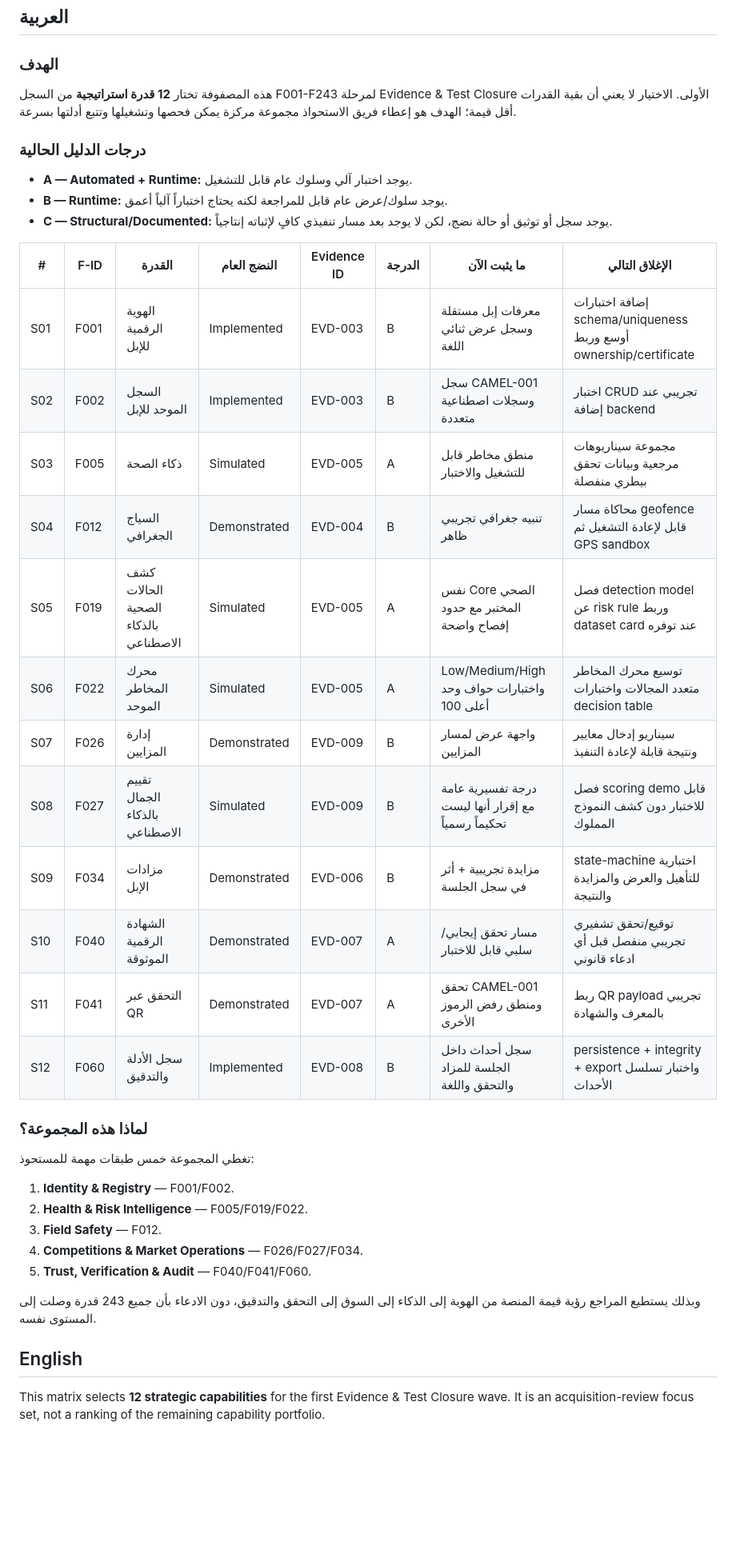
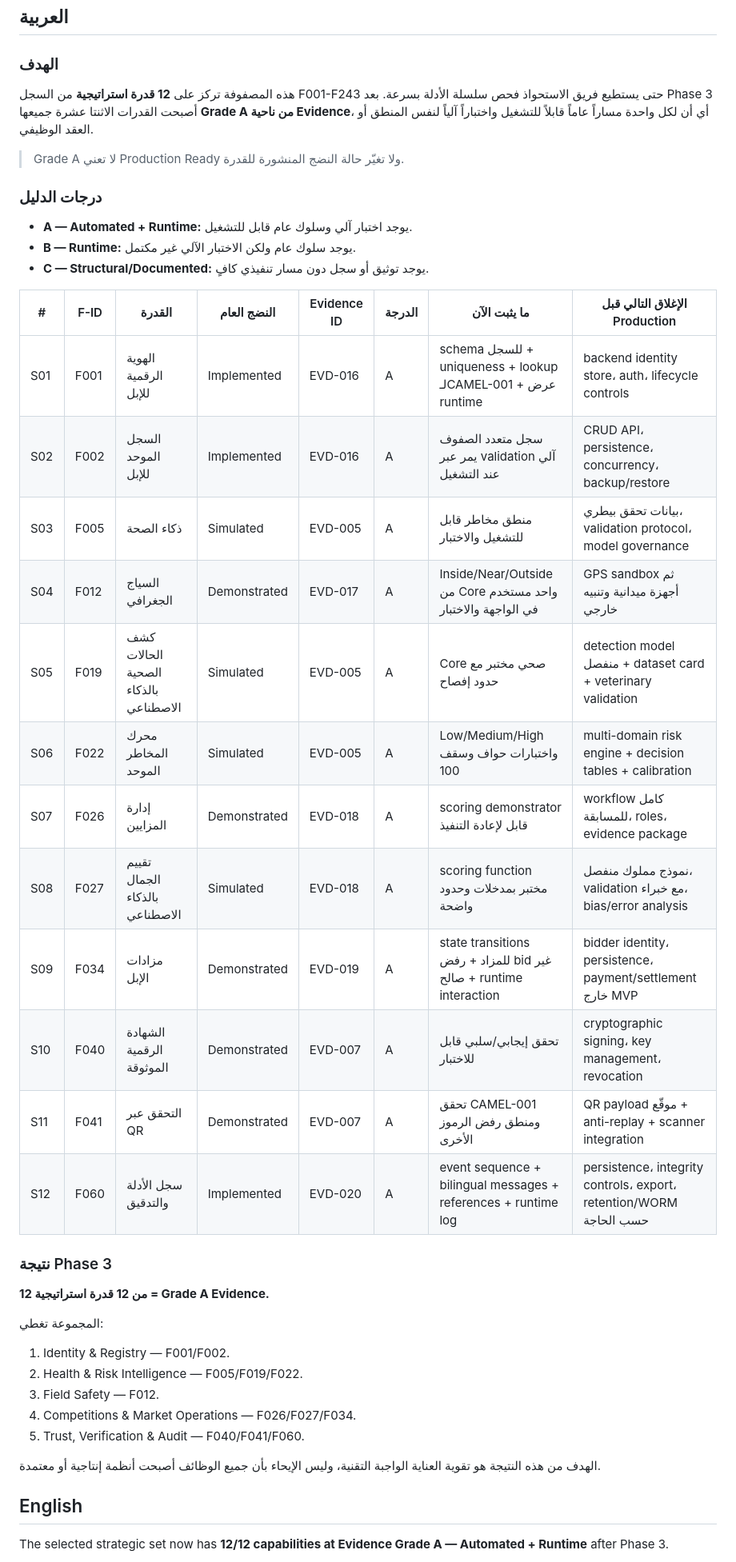
Before and after one commit to maksr2030/SMART-Camel-AI-MVP, a Markdown page: docs/STRATEGIC_EVIDENCE_MATRIX.md, the part around one of its changes. Shown at 80% size. Drawn GitHub-style; blank space fills up the shorter version.

Commit message:
Promote all strategic capabilities to Grade A evidence

```diff
--- a/docs/STRATEGIC_EVIDENCE_MATRIX.md
+++ b/docs/STRATEGIC_EVIDENCE_MATRIX.md
@@ -4,42 +4,46 @@
 
 ### الهدف
 
-هذه المصفوفة تختار **12 قدرة استراتيجية** من السجل F001-F243 لمرحلة Evidence & Test Closure الأولى. الاختيار لا يعني أن بقية القدرات أقل قيمة؛ الهدف هو إعطاء فريق الاستحواذ مجموعة مركزة يمكن فحصها وتشغيلها وتتبع أدلتها بسرعة.
+هذه المصفوفة تركز على **12 قدرة استراتيجية** من السجل F001-F243 حتى يستطيع فريق الاستحواذ فحص سلسلة الأدلة بسرعة. بعد Phase 3 أصبحت القدرات الاثنتا عشرة جميعها **Grade A من ناحية Evidence**، أي أن لكل واحدة مساراً عاماً قابلاً للتشغيل واختباراً آلياً لنفس المنطق أو العقد الوظيفي.
 
-### درجات الدليل الحالية
+> Grade A لا تعني Production Ready ولا تغيّر حالة النضج المنشورة للقدرة.
+
+### درجات الدليل
 
 - **A — Automated + Runtime:** يوجد اختبار آلي وسلوك عام قابل للتشغيل.
-- **B — Runtime:** يوجد سلوك/عرض عام قابل للمراجعة لكنه يحتاج اختباراً آلياً أعمق.
-- **C — Structural/Documented:** يوجد سجل أو توثيق أو حالة نضج، لكن لا يوجد بعد مسار تنفيذي كافٍ لإثباته إنتاجياً.
+- **B — Runtime:** يوجد سلوك عام ولكن الاختبار الآلي غير مكتمل.
+- **C — Structural/Documented:** يوجد توثيق أو سجل دون مسار تنفيذي كافٍ.
 
-| # | F-ID | القدرة | النضج العام | Evidence ID | الدرجة | ما يثبت الآن | الإغلاق التالي |
+| # | F-ID | القدرة | النضج العام | Evidence ID | الدرجة | ما يثبت الآن | الإغلاق التالي قبل Production |
 |---|---|---|---|---|---|---|---|
-| S01 | F001 | الهوية الرقمية للإبل | Implemented | EVD-003 | B | معرفات إبل مستقلة وسجل عرض ثنائي اللغة | إضافة اختبارات schema/uniqueness أوسع وربط ownership/certificate |
-| S02 | F002 | السجل الموحد للإبل | Implemented | EVD-003 | B | سجل CAMEL-001 وسجلات اصطناعية متعددة | اختبار CRUD تجريبي عند إضافة backend |
-| S03 | F005 | ذكاء الصحة | Simulated | EVD-005 | A | منطق مخاطر قابل للتشغيل والاختبار | مجموعة سيناريوهات مرجعية وبيانات تحقق بيطري منفصلة |
-| S04 | F012 | السياج الجغرافي | Demonstrated | EVD-004 | B | تنبيه جغرافي تجريبي ظاهر | محاكاة مسار geofence قابل لإعادة التشغيل ثم GPS sandbox |
-| S05 | F019 | كشف الحالات الصحية بالذكاء الاصطناعي | Simulated | EVD-005 | A | نفس Core الصحي المختبر مع حدود إفصاح واضحة | فصل detection model عن risk rule وربط dataset card عند توفره |
-| S06 | F022 | محرك المخاطر الموحد | Simulated | EVD-005 | A | Low/Medium/High واختبارات حواف وحد أعلى 100 | توسيع محرك المخاطر متعدد المجالات واختبارات decision table |
-| S07 | F026 | إدارة المزايين | Demonstrated | EVD-009 | B | واجهة عرض لمسار المزايين | سيناريو إدخال معايير ونتيجة قابلة لإعادة التنفيذ |
-| S08 | F027 | تقييم الجمال بالذكاء الاصطناعي | Simulated | EVD-009 | B | درجة تفسيرية عامة مع إقرار أنها ليست تحكيماً رسمياً | فصل scoring demo قابل للاختبار دون كشف النموذج المملوك |
-| S09 | F034 | مزادات الإبل | Demonstrated | EVD-006 | B | مزايدة تجريبية + أثر في سجل الجلسة | state-machine اختبارية للتأهيل والعرض والمزايدة والنتيجة |
-| S10 | F040 | الشهادة الرقمية الموثوقة | Demonstrated | EVD-007 | A | مسار تحقق إيجابي/سلبي قابل للاختبار | توقيع/تحقق تشفيري تجريبي منفصل قبل أي ادعاء قانوني |
-| S11 | F041 | التحقق عبر QR | Demonstrated | EVD-007 | A | تحقق CAMEL-001 ومنطق رفض الرموز الأخرى | ربط QR payload تجريبي بالمعرف والشهادة |
-| S12 | F060 | سجل الأدلة والتدقيق | Implemented | EVD-008 | B | سجل أحداث داخل الجلسة للمزاد والتحقق واللغة | persistence + integrity + export واختبار تسلسل الأحداث |
+| S01 | F001 | الهوية الرقمية للإبل | Implemented | EVD-016 | A | schema للسجل + uniqueness + lookup لـCAMEL-001 + عرض runtime | backend identity store، auth، lifecycle controls |
+| S02 | F002 | السجل الموحد للإبل | Implemented | EVD-016 | A | سجل متعدد الصفوف يمر عبر validation آلي عند التشغيل | CRUD API، persistence، concurrency، backup/restore |
+| S03 | F005 | ذكاء الصحة | Simulated | EVD-005 | A | منطق مخاطر قابل للتشغيل والاختبار | بيانات تحقق بيطري، validation protocol، model governance |
+| S04 | F012 | السياج الجغرافي | Demonstrated | EVD-017 | A | Inside/Near/Outside من Core واحد مستخدم في الواجهة والاختبار | GPS sandbox ثم أجهزة ميدانية وتنبيه خارجي |
+| S05 | F019 | كشف الحالات الصحية بالذكاء الاصطناعي | Simulated | EVD-005 | A | Core صحي مختبر مع حدود إفصاح | detection model منفصل + dataset card + veterinary validation |
+| S06 | F022 | محرك المخاطر الموحد | Simulated | EVD-005 | A | Low/Medium/High واختبارات حواف وسقف 100 | multi-domain risk engine + decision tables + calibration |
+| S07 | F026 | إدارة المزايين | Demonstrated | EVD-018 | A | scoring demonstrator قابل لإعادة التنفيذ | workflow كامل للمسابقة، roles، evidence package |
+| S08 | F027 | تقييم الجمال بالذكاء الاصطناعي | Simulated | EVD-018 | A | scoring function مختبر بمدخلات وحدود واضحة | نموذج مملوك منفصل، validation مع خبراء، bias/error analysis |
+| S09 | F034 | مزادات الإبل | Demonstrated | EVD-019 | A | state transitions للمزاد + رفض bid غير صالح + runtime interaction | bidder identity، persistence، payment/settlement خارج MVP |
+| S10 | F040 | الشهادة الرقمية الموثوقة | Demonstrated | EVD-007 | A | تحقق إيجابي/سلبي قابل للاختبار | cryptographic signing، key management، revocation |
+| S11 | F041 | التحقق عبر QR | Demonstrated | EVD-007 | A | تحقق CAMEL-001 ومنطق رفض الرموز الأخرى | QR payload موقّع + anti-replay + scanner integration |
+| S12 | F060 | سجل الأدلة والتدقيق | Implemented | EVD-020 | A | event sequence + bilingual messages + references + runtime log | persistence، integrity controls، export، retention/WORM حسب الحاجة |
 
-### لماذا هذه المجموعة؟
+### نتيجة Phase 3
 
-تغطي المجموعة خمس طبقات مهمة للمستحوذ:
+**12 من 12 قدرة استراتيجية = Grade A Evidence.**
 
-1. **Identity & Registry** — F001/F002.
-2. **Health & Risk Intelligence** — F005/F019/F022.
-3. **Field Safety** — F012.
-4. **Competitions & Market Operations** — F026/F027/F034.
-5. **Trust, Verification & Audit** — F040/F041/F060.
+المجموعة تغطي:
 
-وبذلك يستطيع المراجع رؤية قيمة المنصة من الهوية إلى الذكاء إلى السوق إلى التحقق والتدقيق، دون الادعاء بأن جميع 243 قدرة وصلت إلى المستوى نفسه.
+1. Identity & Registry — F001/F002.
+2. Health & Risk Intelligence — F005/F019/F022.
+3. Field Safety — F012.
+4. Competitions & Market Operations — F026/F027/F034.
+5. Trust, Verification & Audit — F040/F041/F060.
+
+الهدف من هذه النتيجة هو تقوية العناية الواجبة التقنية، وليس الإيحاء بأن جميع الوظائف أصبحت أنظمة إنتاجية أو معتمدة.
 
 ## English
 
-This matrix selects **12 strategic capabilities** for the first Evidence & Test Closure wave. It is an acquisition-review focus set, not a ranking of the remaining capability portfolio.
+The selected strategic set now has **12/12 capabilities at Evidence Grade A — Automated + Runtime** after Phase 3.
 
```
Also changed, not shown: other parts of docs/STRATEGIC_EVIDENCE_MATRIX.md (+11 -1 lines).
